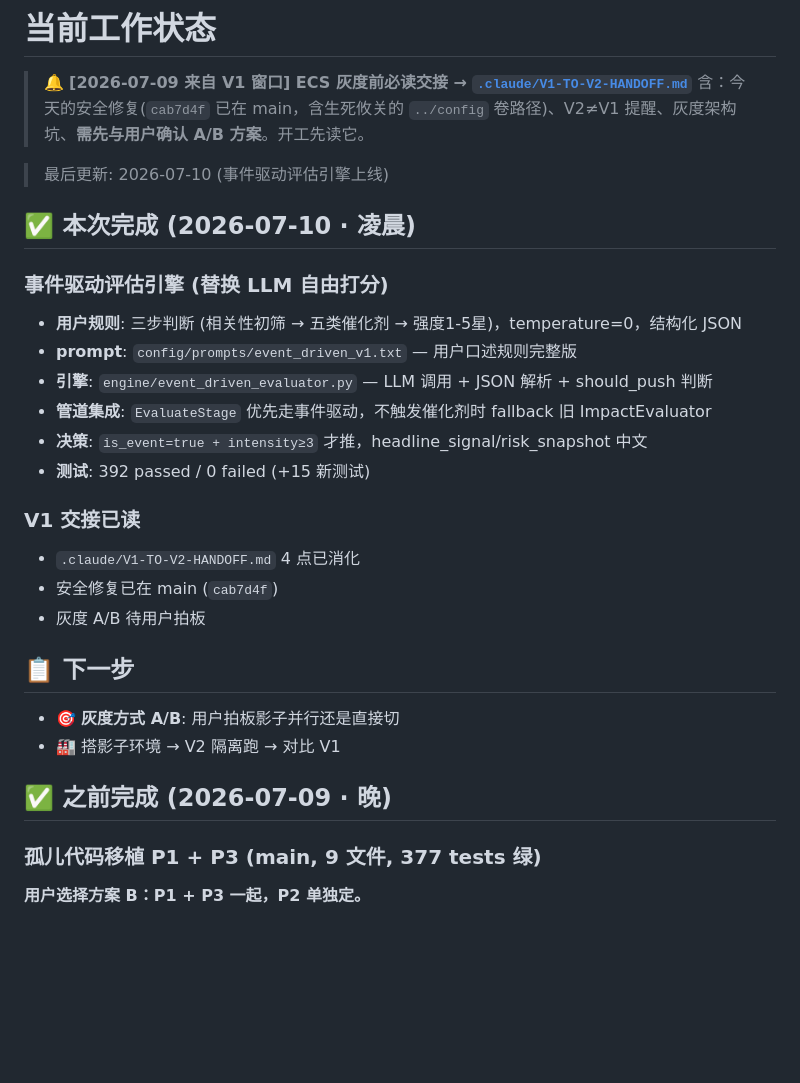
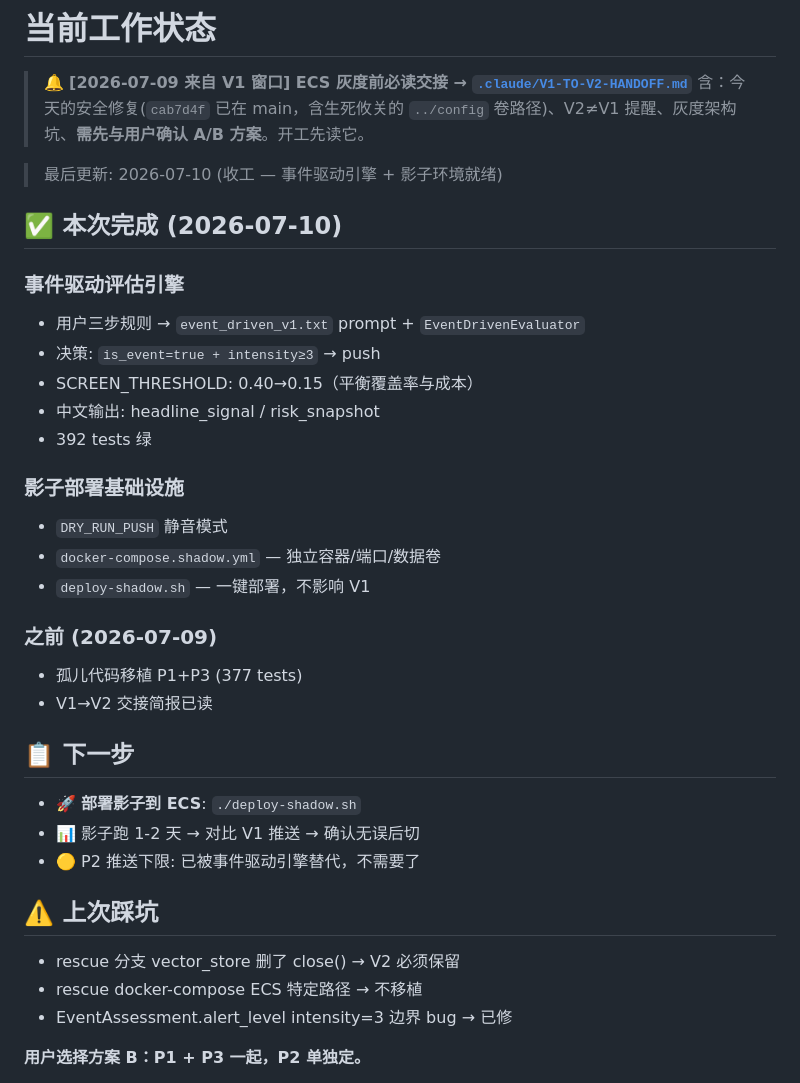
Before and after one commit to digitalvv76/investment-finance-ai, a Markdown page: .claude/SESSION.md, the part around the change. GitHub-like rendering; blank space fills up the shorter version.

```diff
--- a/.claude/SESSION.md
+++ b/.claude/SESSION.md
@@ -3,31 +3,37 @@
 > 🔔 **[2026-07-09 来自 V1 窗口] ECS 灰度前必读交接 → [`.claude/V1-TO-V2-HANDOFF.md`](V1-TO-V2-HANDOFF.md)**
 > 含：今天的安全修复(`cab7d4f` 已在 main，含生死攸关的 `../config` 卷路径)、V2≠V1 提醒、灰度架构坑、**需先与用户确认 A/B 方案**。开工先读它。
 
-> 最后更新: 2026-07-10 (事件驱动评估引擎上线)
+> 最后更新: 2026-07-10 (收工 — 事件驱动引擎 + 影子环境就绪)
 
-## ✅ 本次完成 (2026-07-10 · 凌晨)
+## ✅ 本次完成 (2026-07-10)
 
-### 事件驱动评估引擎 (替换 LLM 自由打分)
-- **用户规则**: 三步判断 (相关性初筛 → 五类催化剂 → 强度1-5星)，temperature=0，结构化 JSON
-- **prompt**: `config/prompts/event_driven_v1.txt` — 用户口述规则完整版
-- **引擎**: `engine/event_driven_evaluator.py` — LLM 调用 + JSON 解析 + should_push 判断
-- **管道集成**: `EvaluateStage` 优先走事件驱动，不触发催化剂时 fallback 旧 ImpactEvaluator
-- **决策**: `is_event=true + intensity≥3` 才推，headline_signal/risk_snapshot 中文
-- **测试**: 392 passed / 0 failed (+15 新测试)
+### 事件驱动评估引擎
+- 用户三步规则 → `event_driven_v1.txt` prompt + `EventDrivenEvaluator`
+- 决策: `is_event=true + intensity≥3` → push
+- SCREEN_THRESHOLD: 0.40→0.15（平衡覆盖率与成本）
+- 中文输出: headline_signal / risk_snapshot
+- 392 tests 绿
 
-### V1 交接已读
-- `.claude/V1-TO-V2-HANDOFF.md` 4 点已消化
-- 安全修复已在 main (`cab7d4f`)
-- 灰度 A/B 待用户拍板
+### 影子部署基础设施
+- `DRY_RUN_PUSH` 静音模式
+- `docker-compose.shadow.yml` — 独立容器/端口/数据卷
+- `deploy-shadow.sh` — 一键部署，不影响 V1
+
+### 之前 (2026-07-09)
+- 孤儿代码移植 P1+P3 (377 tests)
+- V1→V2 交接简报已读
 
 ## 📋 下一步
 
-- 🎯 **灰度方式 A/B**: 用户拍板影子并行还是直接切
-- 🏭 搭影子环境 → V2 隔离跑 → 对比 V1
+- 🚀 **部署影子到 ECS**: `./deploy-shadow.sh`
+- 📊 影子跑 1-2 天 → 对比 V1 推送 → 确认无误后切
+- 🟡 P2 推送下限: 已被事件驱动引擎替代，不需要了
 
-## ✅ 之前完成 (2026-07-09 · 晚)
+## ⚠️ 上次踩坑
 
-### 孤儿代码移植 P1 + P3 (main, 9 文件, 377 tests 绿)
+- rescue 分支 vector_store 删了 close() → V2 必须保留
+- rescue docker-compose ECS 特定路径 → 不移植
+- EventAssessment.alert_level intensity=3 边界 bug → 已修
 
 **用户选择方案 B：P1 + P3 一起，P2 单独定。**
 
```
Also changed, not shown: HISTORY.md (+17 -0 lines).
